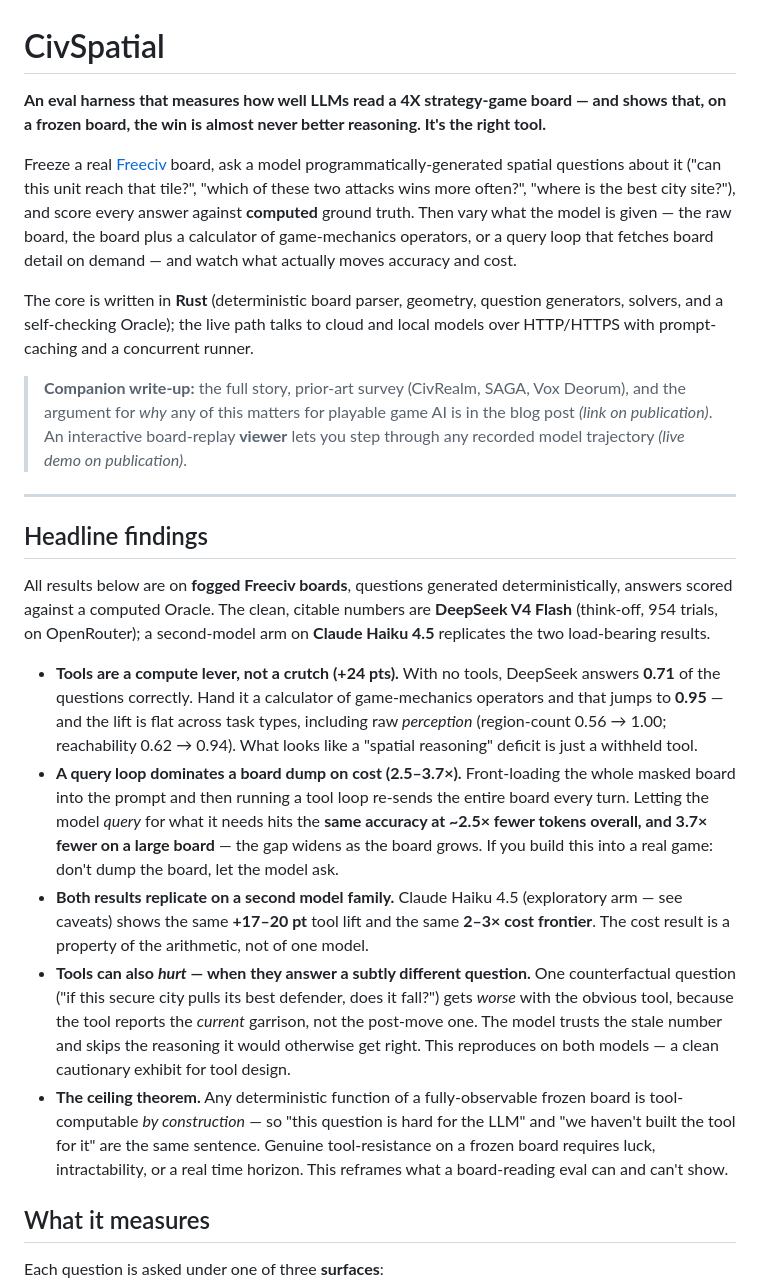
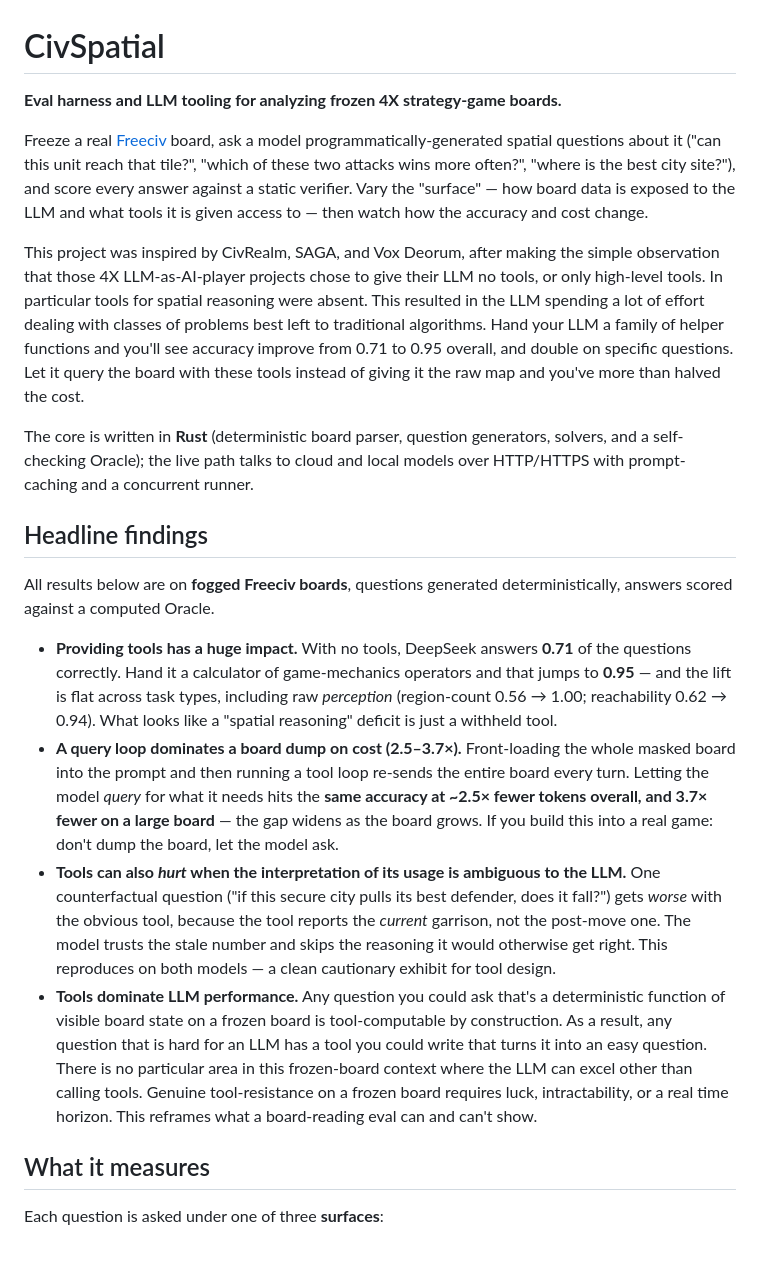
Before and after one commit to Anvoker/civ-spatial, a Markdown page: README.md, the part around one of its changes. Rendered like a GitHub page; blank space fills up the shorter version.

```diff
--- a/README.md
+++ b/README.md
@@ -1,55 +1,21 @@
 # CivSpatial
 
-**An eval harness that measures how well LLMs read a 4X strategy-game board — and shows that, on a
-frozen board, the win is almost never better reasoning. It's the right tool.**
+**Eval harness and LLM tooling for analyzing frozen 4X strategy-game boards.**
 
-Freeze a real [Freeciv](https://www.freeciv.org/) board, ask a model programmatically-generated
-spatial questions about it ("can this unit reach that tile?", "which of these two attacks wins more
-often?", "where is the best city site?"), and score every answer against **computed** ground truth.
-Then vary what the model is given — the raw board, the board plus a calculator of game-mechanics
-operators, or a query loop that fetches board detail on demand — and watch what actually moves
-accuracy and cost.
+Freeze a real [Freeciv](https://www.freeciv.org/) board, ask a model programmatically-generated spatial questions about it ("can this unit reach that tile?", "which of these two attacks wins more often?", "where is the best city site?"), and score every answer against a static verifier. Vary the "surface" — how board data is exposed to the LLM and what tools it is given access to — then watch how the accuracy and cost change.
 
-The core is written in **Rust** (deterministic board parser, geometry, question generators, solvers,
-and a self-checking Oracle); the live path talks to cloud and local models over HTTP/HTTPS with
-prompt-caching and a concurrent runner.
+This project was inspired by CivRealm, SAGA, and Vox Deorum, after making the simple observation that those 4X LLM-as-AI-player projects chose to give their LLM no tools, or only high-level tools. In particular tools for spatial reasoning were absent. This resulted in the LLM spending a lot of effort dealing with classes of problems best left to traditional algorithms. Hand your LLM a family of helper functions and you'll see accuracy improve from 0.71 to 0.95 overall, and double on specific questions. Let it query the board with these tools instead of giving it the raw map and you've more than halved the cost.
 
-> **Companion write-up:** the full story, prior-art survey (CivRealm, SAGA, Vox Deorum), and the
-> argument for *why* any of this matters for playable game AI is in the blog post *(link on
-> publication)*. An interactive board-replay **viewer** lets you step through any recorded model
-> trajectory *(live demo on publication)*.
-
----
+The core is written in **Rust** (deterministic board parser, question generators, solvers, and a self-checking Oracle); the live path talks to cloud and local models over HTTP/HTTPS with prompt-caching and a concurrent runner.
 
 ## Headline findings
 
-All results below are on **fogged Freeciv boards**, questions generated deterministically, answers
-scored against a computed Oracle. The clean, citable numbers are **DeepSeek V4 Flash** (think-off,
-954 trials, on OpenRouter); a second-model arm on **Claude Haiku 4.5** replicates the two
-load-bearing results.
+All results below are on **fogged Freeciv boards**, questions generated deterministically, answers scored against a computed Oracle.
 
-- **Tools are a compute lever, not a crutch (+24 pts).** With no tools, DeepSeek answers **0.71** of
-  the questions correctly. Hand it a calculator of game-mechanics operators and that jumps to
-  **0.95** — and the lift is flat across task types, including raw *perception* (region-count
-  0.56 → 1.00; reachability 0.62 → 0.94). What looks like a "spatial reasoning" deficit is just a
-  withheld tool.
-- **A query loop dominates a board dump on cost (2.5–3.7×).** Front-loading the whole masked board
-  into the prompt and then running a tool loop re-sends the entire board every turn. Letting the
-  model *query* for what it needs hits the **same accuracy at ~2.5× fewer tokens overall, and 3.7×
-  fewer on a large board** — the gap widens as the board grows. If you build this into a real game:
-  don't dump the board, let the model ask.
-- **Both results replicate on a second model family.** Claude Haiku 4.5 (exploratory arm — see
-  caveats) shows the same **+17–20 pt** tool lift and the same **2–3× cost frontier**. The cost
-  result is a property of the arithmetic, not of one model.
-- **Tools can also *hurt* — when they answer a subtly different question.** One counterfactual
-  question ("if this secure city pulls its best defender, does it fall?") gets *worse* with the
-  obvious tool, because the tool reports the *current* garrison, not the post-move one. The model
-  trusts the stale number and skips the reasoning it would otherwise get right. This reproduces on
-  both models — a clean cautionary exhibit for tool design.
-- **The ceiling theorem.** Any deterministic function of a fully-observable frozen board is
-  tool-computable *by construction* — so "this question is hard for the LLM" and "we haven't built
-  the tool for it" are the same sentence. Genuine tool-resistance on a frozen board requires luck,
-  intractability, or a real time horizon. This reframes what a board-reading eval can and can't show.
+- **Providing tools has a huge impact.** With no tools, DeepSeek answers **0.71** of the questions correctly. Hand it a calculator of game-mechanics operators and that jumps to **0.95** — and the lift is flat across task types, including raw *perception* (region-count 0.56 → 1.00; reachability 0.62 → 0.94). What looks like a "spatial reasoning" deficit is just a withheld tool.
+- **A query loop dominates a board dump on cost (2.5–3.7×).** Front-loading the whole masked board into the prompt and then running a tool loop re-sends the entire board every turn. Letting the model *query* for what it needs hits the **same accuracy at ~2.5× fewer tokens overall, and 3.7× fewer on a large board** — the gap widens as the board grows. If you build this into a real game: don't dump the board, let the model ask.
+- **Tools can also *hurt* when the interpretation of its usage is ambiguous to the LLM.** One counterfactual question ("if this secure city pulls its best defender, does it fall?") gets *worse* with the obvious tool, because the tool reports the *current* garrison, not the post-move one. The model trusts the stale number and skips the reasoning it would otherwise get right. This reproduces on both models — a clean cautionary exhibit for tool design.
+- **Tools dominate LLM performance.** Any question you could ask that's a deterministic function of visible board state on a frozen board is tool-computable by construction. As a result, any question that is hard for an LLM has a tool you could write that turns it into an easy question. There is no particular area in this frozen-board context where the LLM can excel other than calling tools. Genuine tool-resistance on a frozen board requires luck, intractability, or a real time horizon. This reframes what a board-reading eval can and can't show.
 
 ## What it measures
 
```
Also changed, not shown: other parts of README.md (+10 -35 lines).
